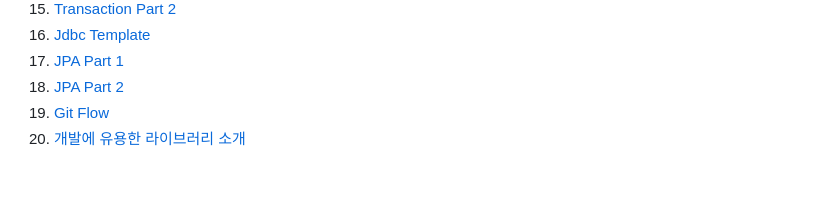
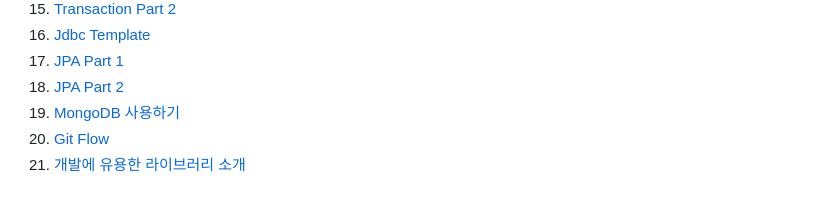
Before and after one commit to duckbill413/spring_runner, a Markdown page: README.md, the part around the change. Rendered like a GitHub page.

Commit message:
MongoDB 연결 가이드 작성

```diff
--- a/README.md
+++ b/README.md
@@ -24,6 +24,7 @@
 16. [Jdbc Template](https://github.com/duckbill413/spring-learner/blob/master/learner/JDBC_Template.md)
 17. [JPA Part 1](https://github.com/duckbill413/spring-learner/blob/master/learner/JPA_Part1.md)
 18. [JPA Part 2](https://github.com/duckbill413/spring-learner/blob/master/learner/JPA_Part2.md)
+19. [MongoDB 사용하기](./learner/몽고_DB_사용하기.md)
 19. [Git Flow](https://github.com/duckbill413/spring-learner/blob/master/learner/Git_Flow.md)
 20. [개발에 유용한 라이브러리 소개](https://github.com/duckbill413/spring-learner/blob/master/learner/%EC%9C%A0%EC%9A%A9%ED%95%9C_%EB%9D%BC%EC%9D%B4%EB%B8%8C%EB%9F%AC%EB%A6%AC_%EC%86%8C%EA%B0%9C.md)
 
```
